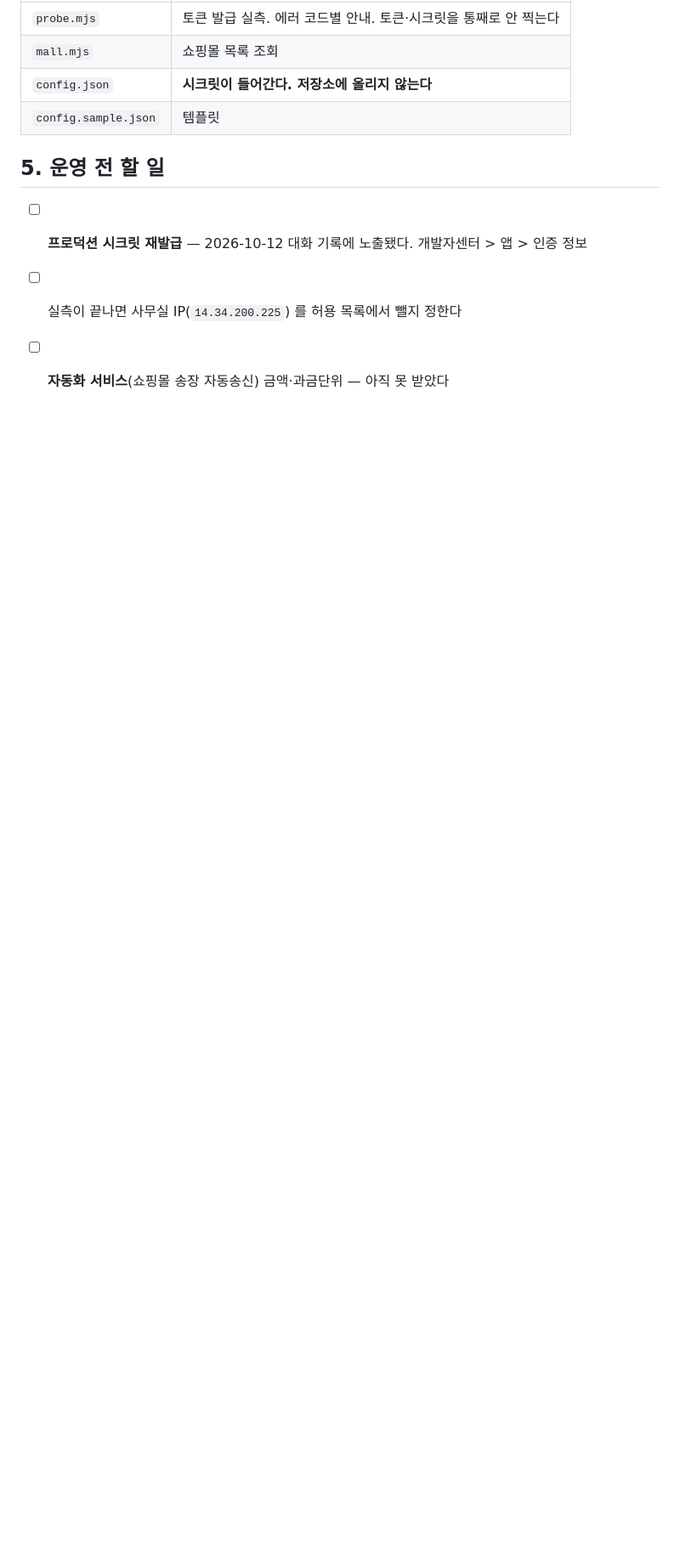
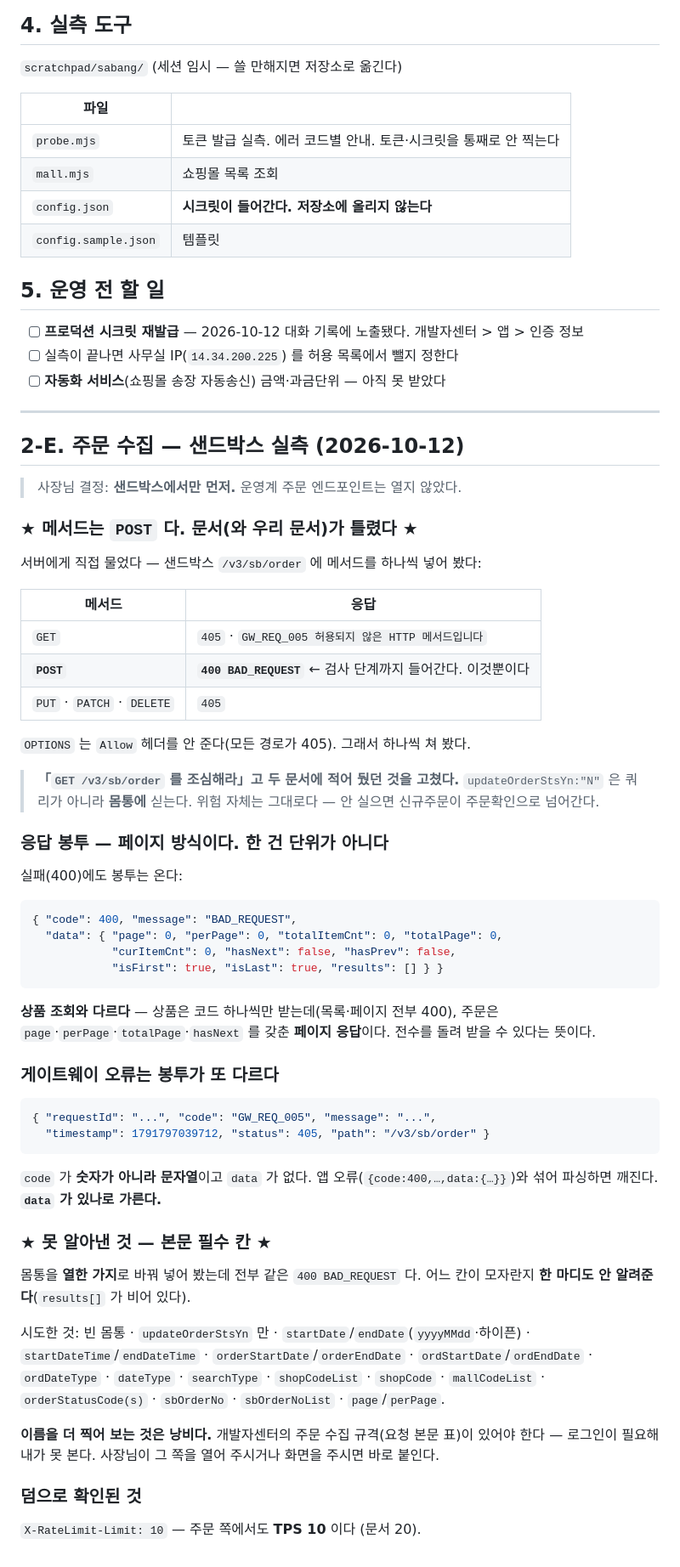
Before and after one commit to pack2u/sheet, a Markdown page: _docs/사방넷_API3.0_규격.md, the part around one of its changes. Shown at 85% size. Drawn GitHub-style; blank space fills up the shorter version.

Commit message:
docs(사방넷): 주문 수집은 POST 다 — GET 이라고 두 문서에 적어 뒀던 것을 고쳤다
사장님 결정대로 샌드박스에서만 떴다. 운영계 주문 엔드포인트는 열지 않았다.

서버에 메서드를 하나씩 물었다. GET·PUT·PATCH·DELETE 전부 405 GW_REQ_005,
POST 만 400(검사 단계)까지 들어간다. 그러니 updateOrderStsYn:"N" 은 쿼리가
아니라 몸통에 싣는다 — 위험 자체는 그대로다.

응답 봉투가 드러났다. 상품 조회와 «다르다» — 상품은 코드 하나씩만 받는데
주문은 page·perPage·totalPage·hasNext 를 갖춘 페이지 응답이다. 전수를
돌려 받을 수 있다.

게이트웨이 오류 봉투는 또 다르다 — code 가 문자열(GW_REQ_005)이고 data 가
없다. 앱 오류와 섞어 파싱하면 깨진다. data 가 있나로 가른다.

못 알아낸 것: 본문 필수 칸. 몸통을 열한 가지로 바꿔 봤는데 전부 같은
400 이고 results[] 가 비어 어느 칸이 모자란지 한 마디도 안 준다. 이름을 더
찍는 것은 낭비다 — 개발자센터 주문 수집 요청 본문 표가 필요하고 로그인이
있어야 봐서 내가 못 본다.

Co-Authored-By: Claude Opus 5 <noreply@anthropic.com>

````diff
--- a/_docs/사방넷_API3.0_규격.md
+++ b/_docs/사방넷_API3.0_규격.md
@@ -333,3 +335,68 @@ POST /v3/sb/product/upsert
 - [ ] **프로덕션 시크릿 재발급** — 2026-10-12 대화 기록에 노출됐다. 개발자센터 > 앱 > 인증 정보
 - [ ] 실측이 끝나면 사무실 IP(`14.34.200.225`) 를 허용 목록에서 뺄지 정한다
 - [ ] **자동화 서비스**(쇼핑몰 송장 자동송신) 금액·과금단위 — 아직 못 받았다
+
+---
+
+## 2-E. 주문 수집 — 샌드박스 실측 (2026-10-12)
+
+> 사장님 결정: **샌드박스에서만 먼저.** 운영계 주문 엔드포인트는 열지 않았다.
+
+### ★ 메서드는 `POST` 다. 문서(와 우리 문서)가 틀렸다 ★
+
+서버에게 직접 물었다 — 샌드박스 `/v3/sb/order` 에 메서드를 하나씩 넣어 봤다:
+
+| 메서드 | 응답 |
+|---|---|
+| `GET` | `405` · `GW_REQ_005 허용되지 않은 HTTP 메서드입니다` |
+| **`POST`** | **`400 BAD_REQUEST`** ← 검사 단계까지 들어간다. 이것뿐이다 |
+| `PUT` · `PATCH` · `DELETE` | `405` |
+
+`OPTIONS` 는 `Allow` 헤더를 안 준다(모든 경로가 405). 그래서 하나씩 쳐 봤다.
+
+> **「`GET /v3/sb/order` 를 조심해라」고 두 문서에 적어 뒀던 것을 고쳤다.**
+> `updateOrderStsYn:"N"` 은 쿼리가 아니라 **몸통에** 싣는다. 위험 자체는 그대로다 —
+> 안 실으면 신규주문이 주문확인으로 넘어간다.
+
+### 응답 봉투 — 페이지 방식이다. 한 건 단위가 아니다
+
+실패(400)에도 봉투는 온다:
+
+```json
+{ "code": 400, "message": "BAD_REQUEST",
+  "data": { "page": 0, "perPage": 0, "totalItemCnt": 0, "totalPage": 0,
+            "curItemCnt": 0, "hasNext": false, "hasPrev": false,
+            "isFirst": true, "isLast": true, "results": [] } }
+```
+
+**상품 조회와 다르다** — 상품은 코드 하나씩만 받는데(목록·페이지 전부 400),
+주문은 `page`·`perPage`·`totalPage`·`hasNext` 를 갖춘 **페이지 응답**이다.
+전수를 돌려 받을 수 있다는 뜻이다.
+
+### 게이트웨이 오류는 봉투가 또 다르다
+
+```json
+{ "requestId": "...", "code": "GW_REQ_005", "message": "...",
+  "timestamp": 1791797039712, "status": 405, "path": "/v3/sb/order" }
+```
+
+`code` 가 **숫자가 아니라 문자열**이고 `data` 가 없다. 앱 오류(`{code:400,…,data:{…}}`)와
+섞어 파싱하면 깨진다. **`data` 가 있나로 가른다.**
+
+### ★ 못 알아낸 것 — 본문 필수 칸 ★
+
+몸통을 **열한 가지**로 바꿔 넣어 봤는데 전부 같은 `400 BAD_REQUEST` 다.
+어느 칸이 모자란지 **한 마디도 안 알려준다**(`results[]` 가 비어 있다).
+
+시도한 것: 빈 몸통 · `updateOrderStsYn` 만 · `startDate`/`endDate`(`yyyyMMdd`·하이픈) ·
+`startDateTime`/`endDateTime` · `orderStartDate`/`orderEndDate` · `ordStartDate`/`ordEndDate` ·
+`ordDateType` · `dateType` · `searchType` · `shopCodeList` · `shopCode` · `mallCodeList` ·
+`orderStatusCode(s)` · `sbOrderNo` · `sbOrderNoList` · `page`/`perPage`.
+
+**이름을 더 찍어 보는 것은 낭비다.** 개발자센터의 주문 수집 규격(요청 본문 표)이
+있어야 한다 — 로그인이 필요해 내가 못 본다. 사장님이 그 쪽을 열어 주시거나
+화면을 주시면 바로 붙인다.
+
+### 덤으로 확인된 것
+
+`X-RateLimit-Limit: 10` — 주문 쪽에서도 **TPS 10** 이다 (문서 20).
````
Also changed, not shown: other parts of _docs/사방넷_API3.0_규격.md (+5 -3 lines).
